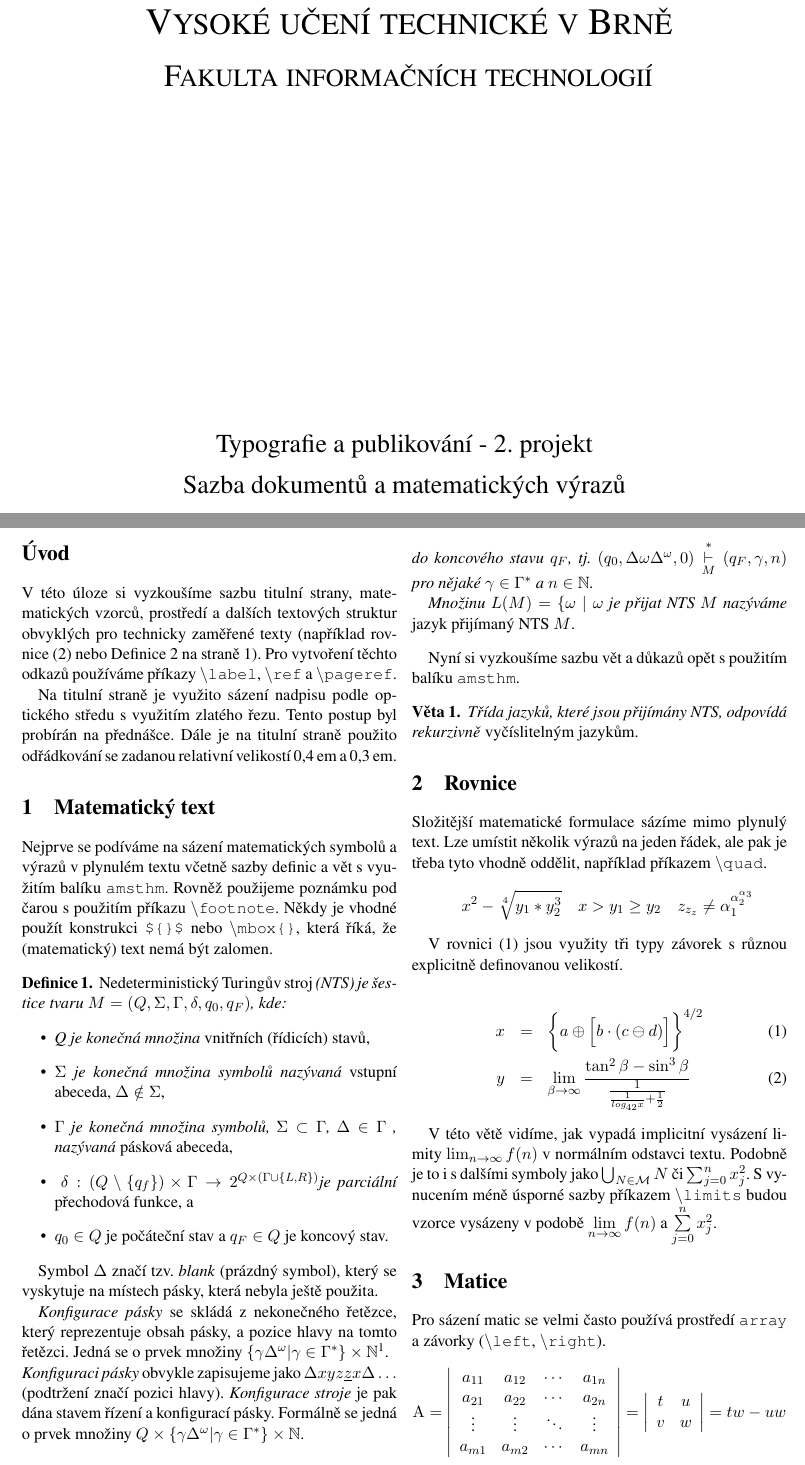
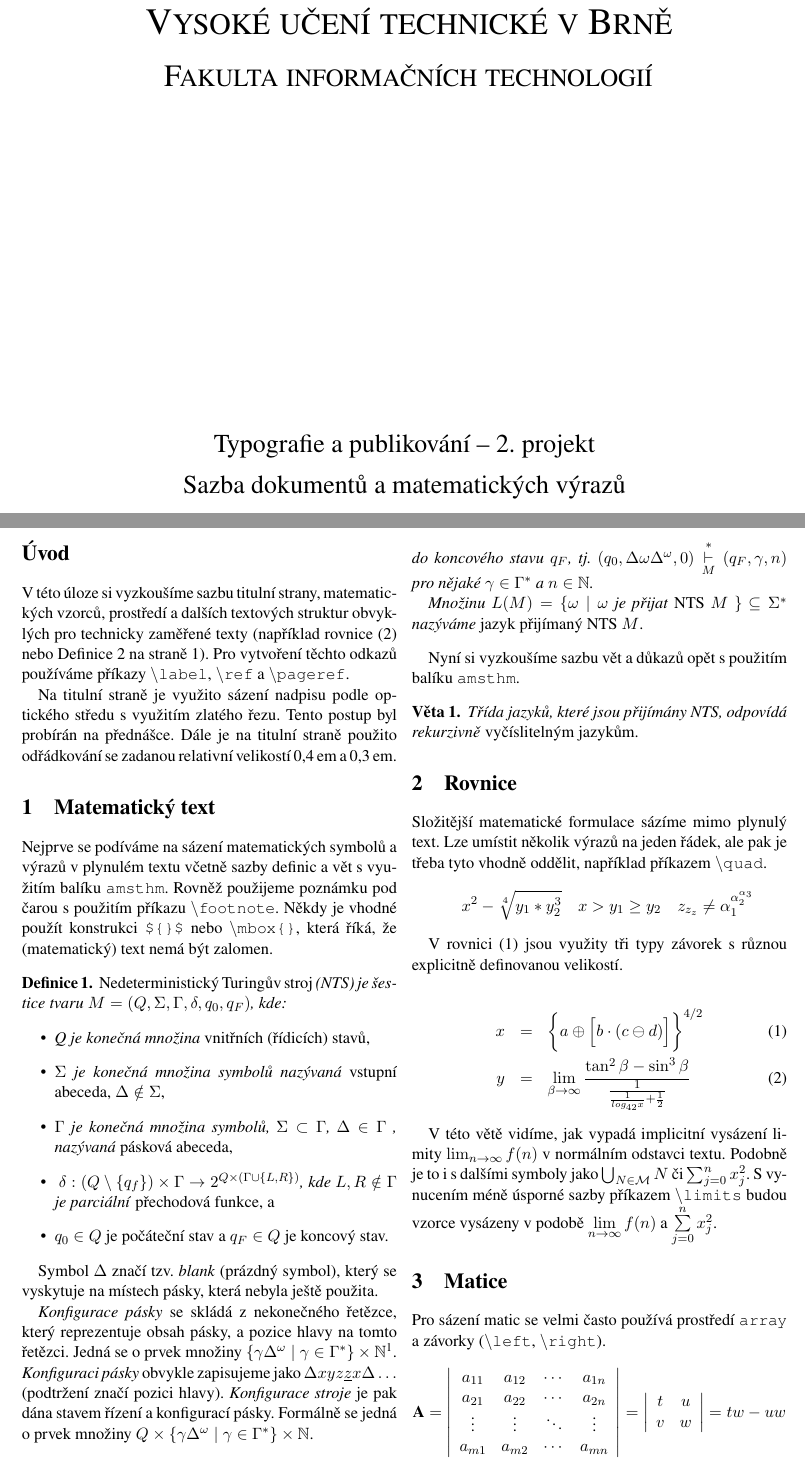
Before and after one commit to MrDalo/ITY, a LaTeX document (2/proj2.tex): two parts of pages 1 and 2 of 2, joined at a grey line, cut so that both start at the same text. Compiled offline with pdfLaTeX.

Commit message:
Last editing in proj2.text

```diff
--- a/2/proj2.tex
+++ b/2/proj2.tex
@@ -30,7 +30,7 @@
     Fakulta informačních technologií}\\
     \vspace{\stretch{0.382}}
     {\LARGE
-    Typografie a publikování - 2. projekt\\[0.3em]
+    Typografie a publikování -- 2. projekt\\[0.3em]
     Sazba dokumentů a matematických výrazů\\
     }
     \vspace{\stretch{0.618}}
@@ -45,7 +45,7 @@ Dalibor Králik (xkrali20)}
 
 \section*{Úvod}
 
-V této úloze si vyzkoušíme sazbu titulní strany, matematických vzorců, prostředí a dalších textových struktur obvyklých pro technicky zaměřené texty (například rovnice (\ref{Rovnice}) nebo Definice \ref{def} na straně \pageref{def}). Pro vytvoření těchto odkazů používáme příkazy \texttt{{\textbackslash label}}, \texttt{{\textbackslash ref}} a \texttt{{\textbackslash pageref}}.\par
+V této úloze si vyzkoušíme sazbu titulní strany, matematic\-kých vzorců, prostředí a dalších textových struktur obvyklých pro technicky zaměřené texty (například rovnice (\ref{Rovnice}) nebo Definice \ref{def} na straně \pageref{def}). Pro vytvoření těchto odkazů používáme příkazy \texttt{{\textbackslash label}}, \texttt{{\textbackslash ref}} a \texttt{{\textbackslash pageref}}.\par
 
 Na titulní straně je využito sázení nadpisu podle optického středu s využitím zlatého řezu. Tento postup byl probírán na přednášce. Dále je na titulní straně použito odřádkování se zadanou relativní velikostí 0,4~em~a~0,3~em.
 
@@ -53,36 +53,36 @@ Na titulní straně je využito sázení nadpisu podle optického středu s vyu
 
 \section{Matematický text}
 
-Nejprve se podíváme na sázení matematických symbolů a výrazů v plynulém textu včetně sazby definic a vět s využitím balíku \texttt{amsthm}. Rovněž použijeme poznámku pod čarou s použitím příkazu \texttt{{\textbackslash footnote}}. Někdy je vhodné použít konstrukci \texttt{\$\string{\string}\$} nebo \texttt{{\textbackslash mbox\string{\string}}}, která říká, že (matematický) text nemá být zalomen.
+Nejprve se podíváme na sázení matematických symbolů~a výrazů v plynulém textu včetně sazby definic a vět s využitím balíku \texttt{amsthm}. Rovněž použijeme poznámku pod čarou s použitím příkazu \texttt{{\textbackslash footnote}}. Někdy je vhodné použít konstrukci \texttt{\$\string{\string}\$} nebo \texttt{{\textbackslash mbox\string{\string}}}, která říká, že (matematický) text nemá být zalomen.
 
 \begin{definition}
 
-    Nedeterministický Turingův stroj \textit{(NTS) je šestice tvaru $M=(Q,\Sigma,\Gamma,\delta,q_0,q_F)$, kde:}
+    Nedeterministický Turingův stroj \emph{(NTS) je šestice tvaru $M=(Q,\Sigma,\Gamma,\delta,q_0,q_F)$, kde:}
     \begin{itemize}
-        \item \textit{Q je konečná množina} vnitřních (řídicích) stavů,
-        \item \textit{$\Sigma$ je konečná množina symbolů nazývaná} vstupní abeceda, $\Delta \notin \Sigma$,
-        \item \textit{$\Gamma$ je konečná množina symbolů, $\Sigma \subset \Gamma$, $\Delta \in \Gamma$ , nazývaná} pásková abeceda,
-        \item \textit{ $\delta : (Q \setminus \{q_f\}) \times \Gamma \rightarrow 2^{Q\times(\Gamma\cup\{L,R\})}$je parciální} přechodová funkce, a
+        \item \emph{Q je konečná množina} vnitřních (řídicích) stavů,
+        \item \emph{$\Sigma$ je konečná množina symbolů nazývaná} vstupní abeceda, $\Delta \notin \Sigma$,
+        \item \emph{$\Gamma$ je konečná množina symbolů, $\Sigma \subset \Gamma$, $\Delta \in \Gamma$ , nazývaná} pásková abeceda,
+        \item \emph{ $\delta : (Q \setminus \{q_f\}) \times \Gamma \rightarrow 2^{Q\times(\Gamma\cup\{L,R\})}$, kde $L,R \notin \Gamma$ je parciální} přechodová funkce, a
         \item $q_0 \in Q$ je počáteční stav a $q_F \in Q$ je koncový stav.
     \end{itemize}
 
 \end{definition}
 
-Symbol $\Delta$ značí tzv. \textit{blank} (prázdný symbol), který se vyskytuje na místech pásky, která nebyla ještě použita.\par
-\textit{Konfigurace pásky} se skládá z nekonečného řetězce, který reprezentuje obsah pásky, a pozice hlavy na tomto řetězci. Jedná se o prvek množiny $\{\gamma\Delta^\omega| \gamma \in \Gamma^*\}\times \mathbb{N}$\footnote{Pro libovolnou abecedu $\Sigma$ je $\Sigma^\omega$ množina všech \textit{nekonečných} řetězců nad $\Sigma$, tj. nekonečných posloupností symbolů ze $\Sigma$.}.\\
-\textit{Konfiguraci pásky} obvykle zapisujeme jako ${\Delta xyz\underline{z}x\Delta \dots}$ (podtržení značí pozici hlavy).
-\textit{Konfigurace stroje} je pak dána stavem řízení a konfigurací pásky. Formálně se jedná o prvek množiny $Q\times\{\gamma\Delta^\omega|\gamma \in \Gamma^*\}\times \mathbb{N}$.
+Symbol $\Delta$ značí tzv. \emph{blank} (prázdný symbol), který se vyskytuje na místech pásky, která nebyla ještě použita.\par
+\emph{Konfigurace pásky} se skládá z nekonečného řetězce, který reprezentuje obsah pásky, a pozice hlavy na tomto řetězci. Jedná se o prvek množiny $\{\gamma\Delta^\omega\;|\; \gamma \in \Gamma^*\}\times \mathbb{N}$\footnote{Pro libovolnou abecedu $\Sigma$ je $\Sigma^\omega$ množina všech \emph{nekonečných} řetězců nad $\Sigma$, tj. nekonečných posloupností symbolů ze $\Sigma$.}.\\
+\emph{Konfiguraci pásky} obvykle zapisujeme jako ${\Delta xyz\underline{z}x\Delta \dots}$ (podtržení značí pozici hlavy).
+\emph{Konfigurace stroje} je pak dána stavem řízení a konfigurací pásky. Formálně se jedná o prvek množiny $Q\times\{\gamma\Delta^\omega\;|\;\gamma \in \Gamma^*\}\times \mathbb{N}$.
 
 \subsection{Podsekce obsahující definici a větu}
 
 \begin{definition}\label{def}
-    Řetězec $\omega$ nad abecedou $\Sigma$ je přijat NTS~ $M$, \textit{jestliže $M$ při aktivaci z počáteční konfigurace pásky $\underline{\Delta}\omega\Delta$~\dots a počátečního stavu $q_0$ může zastavit přechodem do koncového stavu $q_F$, tj. $(q_0, \Delta\omega\Delta^\omega,0)\overset{*}{\underset{M}{\vdash}} (q_F,\gamma, n)$ pro nějaké $\gamma \in \Gamma^*$ a $n \in \mathbb{N}$.} \par
-    \textit{Množinu $L(M) = \{\omega\; |\; \omega$ je přijat \textit{NTS} $M$ nazýváme} jazyk přijímaný NTS $M$.
+    Řetězec $\omega$ nad abecedou $\Sigma$ je přijat NTS~ $M$, \emph{jestliže $M$ při aktivaci z počáteční konfigurace pásky $\underline{\Delta}\omega\Delta$~\dots a počátečního stavu $q_0$ může zastavit přechodem do koncového stavu $q_F$, tj. $(q_0, \Delta\omega\Delta^\omega,0)\overset{*}{\underset{M}{\vdash}} (q_F,\gamma, n)$ pro nějaké $\gamma \in \Gamma^*$ a $n \in \mathbb{N}$.} \par
+    \emph{Množinu $L(M) = \{\omega\; |\; \omega$ je přijat \emph{NTS} $M$ \} $\subseteq \Sigma^*$ nazýváme} jazyk přijímaný NTS $M$.
 \end{definition}
 Nyní si vyzkoušíme sazbu vět a důkazů opět s použitím balíku \texttt{amsthm}.
 
 \begin{sentence}
-    \textit{Třída jazyků, které jsou přijímány NTS, odpovídá rekurzivně} vyčíslitelným jazykům.
+    \emph{Třída jazyků, které jsou přijímány NTS, odpovídá rekurzivně} vyčíslitelným jazykům.
 \end{sentence}
 
 
@@ -104,7 +104,7 @@ S vynucením méně úsporné sazby příkazem \texttt{{\textbackslash limits}}
 \section{Matice}
 
 Pro sázení matic se velmi často používá prostředí \texttt{array} a závorky (\texttt{{\textbackslash left}}, \texttt{{\textbackslash right}}).
-$$ \mathrm{A} = \left|
+$$ \mathrm{\textbf{A}} = \left|
 \begin{array}{cccc}
 a_{11}& a_{12}& \cdots& a_{1n}\\
 a_{21}& a_{22}& \cdots& a_{2n}\\
```
